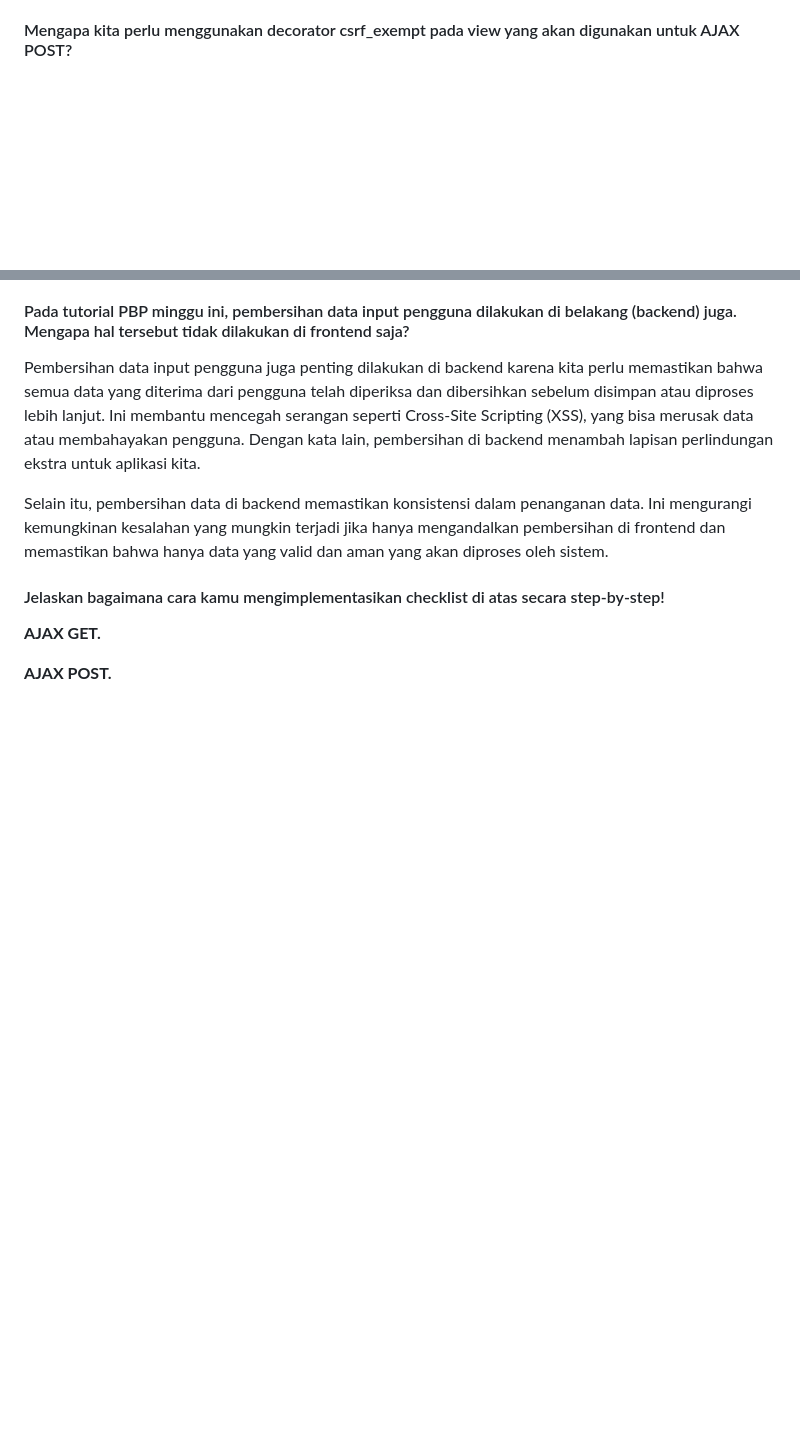
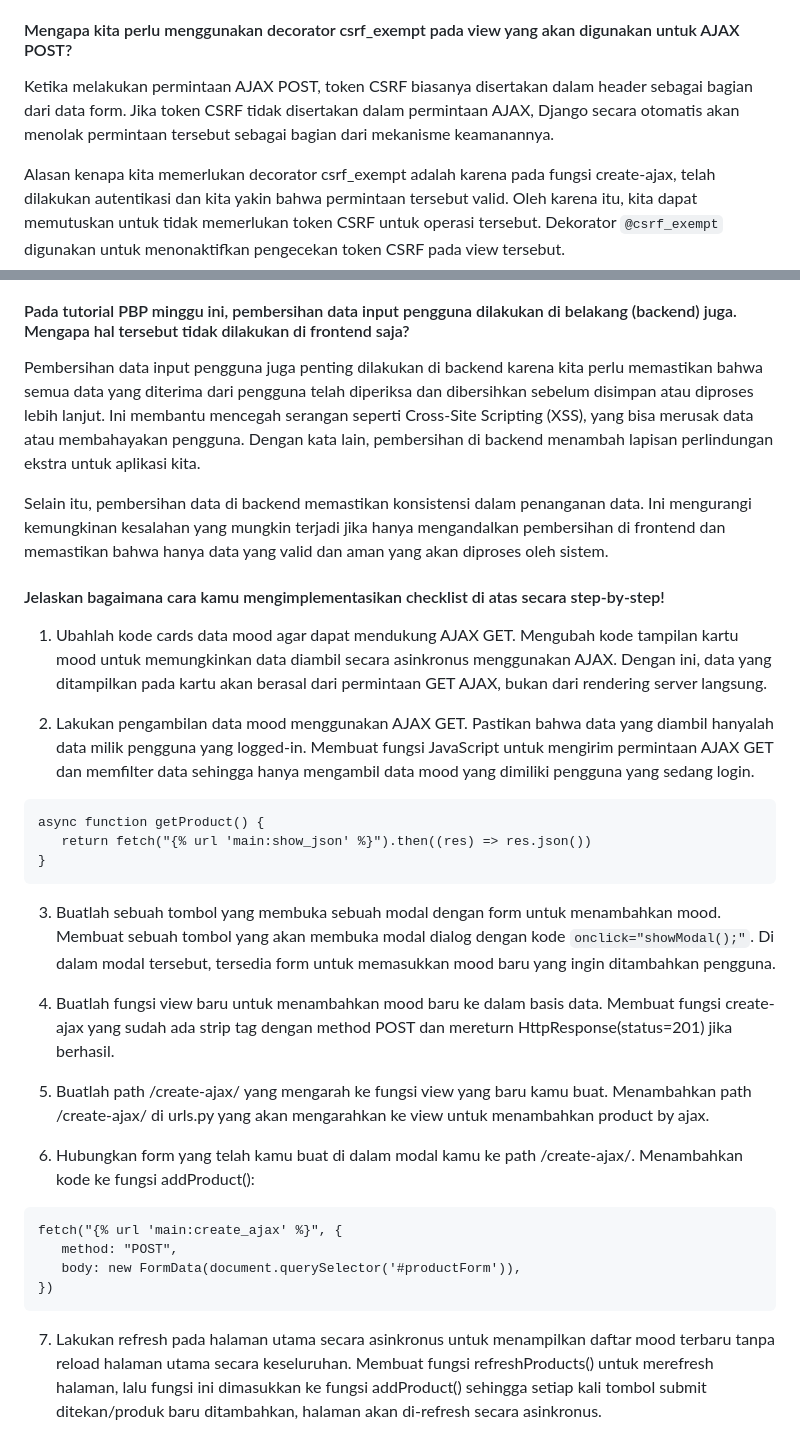
Before and after one commit to narawaa/coffeeshop, a Markdown page: README.md, 2 parts joined by grey strips. GitHub-like rendering; blank space fills up the shorter version.

Commit message:
docs: Tugas 6

````diff
--- a/README.md
+++ b/README.md
@@ -183,7 +183,9 @@ Keyword await digunakan untuk menunggu response yang dikembalikan oleh fetch() s
 Jika tidak menggunakan await, kode akan terus berjalan tanpa menunggu response dari fetch(). Ini berarti bahwa bagian kode yang bergantung pada hasil dari fetch() mungkin akan dieksekusi sebelum response tersedia sehingga dapat menyebabkan error atau hasil yang tidak diinginkan.
 
 ####  Mengapa kita perlu menggunakan decorator csrf_exempt pada view yang akan digunakan untuk AJAX POST?<br>
+Ketika melakukan permintaan AJAX POST, token CSRF biasanya disertakan dalam header sebagai bagian dari data form. Jika token CSRF tidak disertakan dalam permintaan AJAX, Django secara otomatis akan menolak permintaan tersebut sebagai bagian dari mekanisme keamanannya.
 
+Alasan kenapa kita memerlukan decorator csrf_exempt adalah karena pada fungsi create-ajax, telah dilakukan autentikasi dan kita yakin bahwa permintaan tersebut valid. Oleh karena itu, kita dapat memutuskan untuk tidak memerlukan token CSRF untuk operasi tersebut. Dekorator `@csrf_exempt` digunakan untuk menonaktifkan pengecekan token CSRF pada view tersebut.
 
 #### Pada tutorial PBP minggu ini, pembersihan data input pengguna dilakukan di belakang (backend) juga. Mengapa hal tersebut tidak dilakukan di frontend saja?<br>
 Pembersihan data input pengguna juga penting dilakukan di backend karena kita perlu memastikan bahwa semua data yang diterima dari pengguna telah diperiksa dan dibersihkan sebelum disimpan atau diproses lebih lanjut. Ini membantu mencegah serangan seperti Cross-Site Scripting (XSS), yang bisa merusak data atau membahayakan pengguna. Dengan kata lain, pembersihan di backend menambah lapisan perlindungan ekstra untuk aplikasi kita.
@@ -191,6 +193,34 @@ Pembersihan data input pengguna juga penting dilakukan di backend karena kita pe
 Selain itu, pembersihan data di backend memastikan konsistensi dalam penanganan data. Ini mengurangi kemungkinan kesalahan yang mungkin terjadi jika hanya mengandalkan pembersihan di frontend dan memastikan bahwa hanya data yang valid dan aman yang akan diproses oleh sistem.
 
 #### Jelaskan bagaimana cara kamu mengimplementasikan checklist di atas secara step-by-step!<br>
-**AJAX GET.**<br>
+1. Ubahlah kode cards data mood agar dapat mendukung AJAX GET.
+Mengubah kode tampilan kartu mood untuk memungkinkan data diambil secara asinkronus menggunakan AJAX. Dengan ini, data yang ditampilkan pada kartu akan berasal dari permintaan GET AJAX, bukan dari rendering server langsung.
 
-**AJAX POST.**<br>
+2. Lakukan pengambilan data mood menggunakan AJAX GET. Pastikan bahwa data yang diambil hanyalah data milik pengguna yang logged-in.
+Membuat fungsi JavaScript untuk mengirim permintaan AJAX GET dan  memfilter data sehingga hanya mengambil data mood yang dimiliki pengguna yang sedang login.
+```
+async function getProduct() {
+   return fetch("{% url 'main:show_json' %}").then((res) => res.json())
+}
+```
+
+3. Buatlah sebuah tombol yang membuka sebuah modal dengan form untuk menambahkan mood.
+Membuat sebuah tombol yang akan membuka modal dialog dengan kode `onclick="showModal();"`. Di dalam modal tersebut, tersedia form untuk memasukkan mood baru yang ingin ditambahkan pengguna.
+
+4.  Buatlah fungsi view baru untuk menambahkan mood baru ke dalam basis data.
+Membuat fungsi create-ajax yang sudah ada strip tag dengan method POST dan mereturn HttpResponse(status=201) jika berhasil.
+
+5. Buatlah path /create-ajax/ yang mengarah ke fungsi view yang baru kamu buat.
+Menambahkan path /create-ajax/ di urls.py yang akan mengarahkan ke view untuk menambahkan product by ajax.
+
+6. Hubungkan form yang telah kamu buat di dalam modal kamu ke path /create-ajax/.
+Menambahkan kode ke fungsi addProduct():
+```
+fetch("{% url 'main:create_ajax' %}", {
+   method: "POST",
+   body: new FormData(document.querySelector('#productForm')),
+})
+```
+
+7. Lakukan refresh pada halaman utama secara asinkronus untuk menampilkan daftar mood terbaru tanpa reload halaman utama secara keseluruhan.
+Membuat fungsi refreshProducts() untuk merefresh halaman, lalu fungsi ini dimasukkan ke fungsi addProduct() sehingga setiap kali tombol submit ditekan/produk baru ditambahkan, halaman akan di-refresh secara asinkronus.
````
